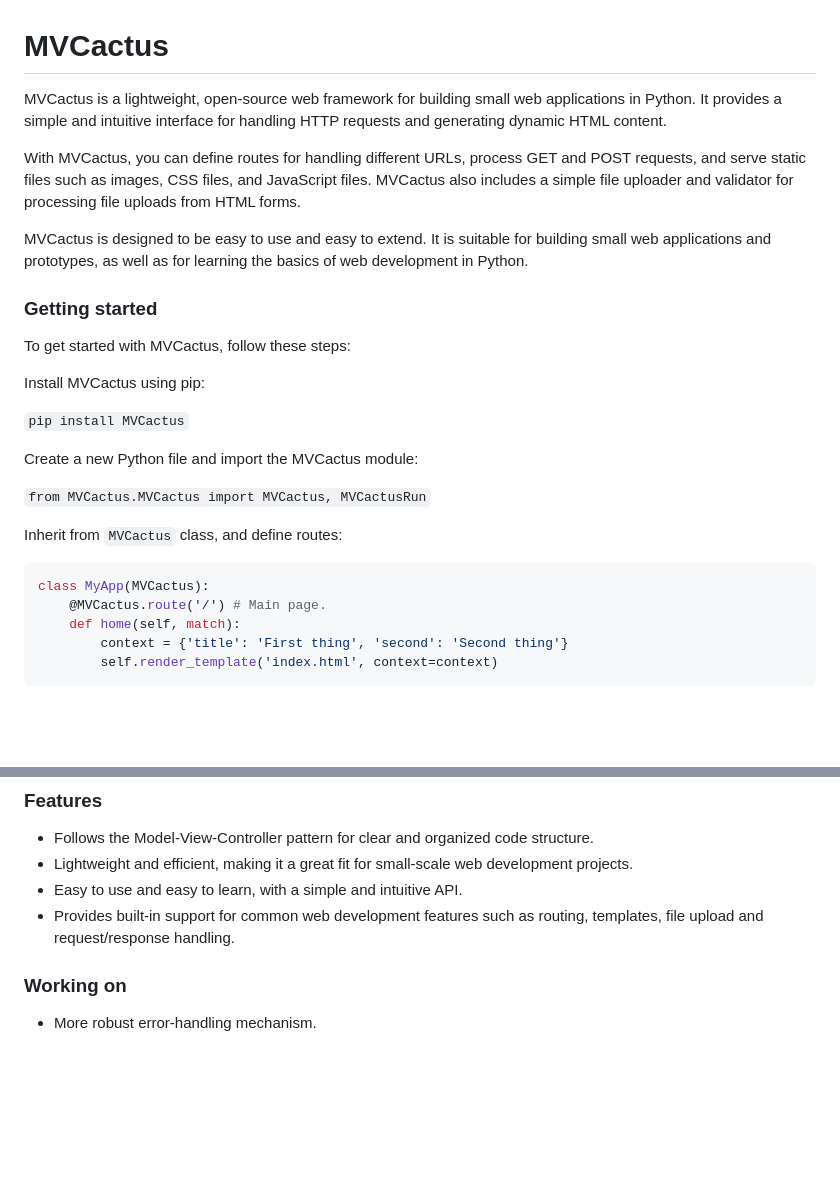
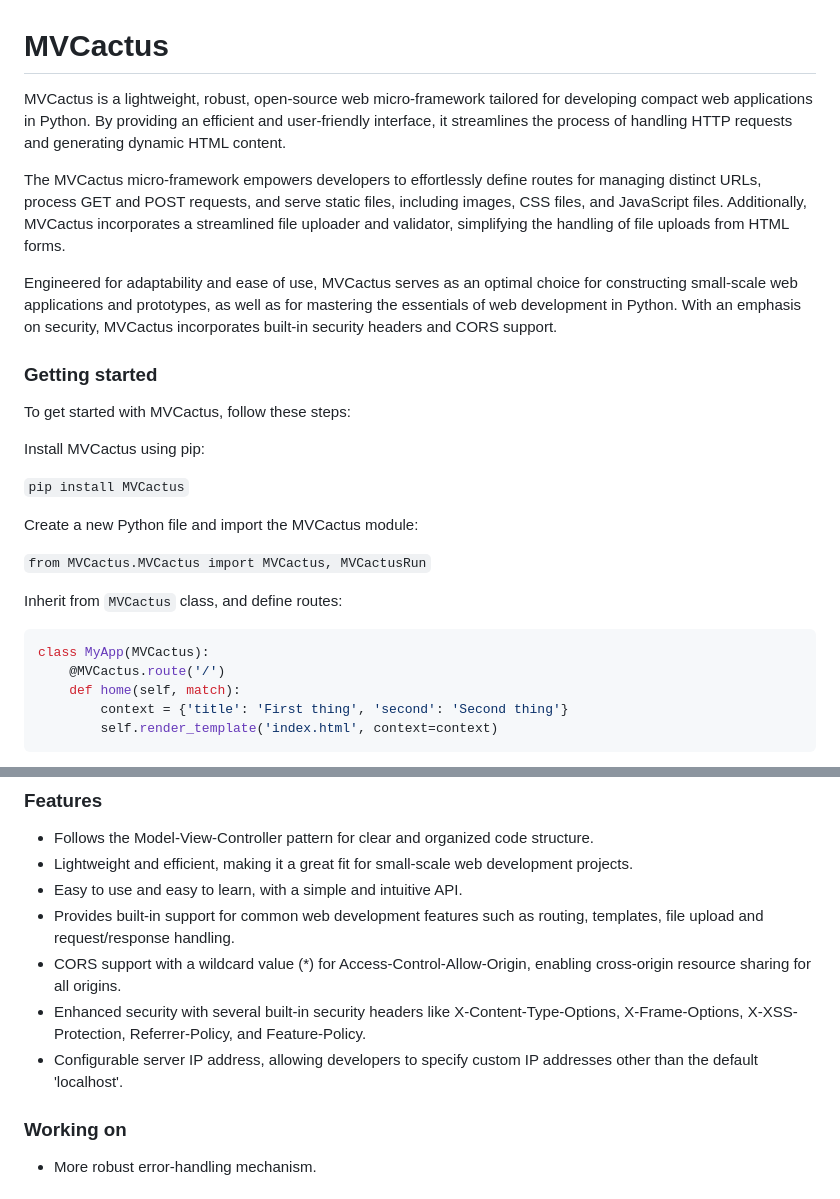
Before and after one commit to Dcohen52/MVCactus, a Markdown page: README.md, 2 parts joined by grey strips. Rendered like a GitHub page; blank space fills up the shorter version.

Commit message:
Additional configuration support.

````diff
--- a/README.md
+++ b/README.md
@@ -1,9 +1,9 @@
 # MVCactus
-MVCactus is a lightweight, open-source web framework for building small web applications in Python. It provides a simple and intuitive interface for handling HTTP requests and generating dynamic HTML content.
+MVCactus is a lightweight, robust, open-source web micro-framework tailored for developing compact web applications in Python. By providing an efficient and user-friendly interface, it streamlines the process of handling HTTP requests and generating dynamic HTML content.
 
-With MVCactus, you can define routes for handling different URLs, process GET and POST requests, and serve static files such as images, CSS files, and JavaScript files. MVCactus also includes a simple file uploader and validator for processing file uploads from HTML forms.
+The MVCactus micro-framework empowers developers to effortlessly define routes for managing distinct URLs, process GET and POST requests, and serve static files, including images, CSS files, and JavaScript files. Additionally, MVCactus incorporates a streamlined file uploader and validator, simplifying the handling of file uploads from HTML forms.
 
-MVCactus is designed to be easy to use and easy to extend. It is suitable for building small web applications and prototypes, as well as for learning the basics of web development in Python.
+Engineered for adaptability and ease of use, MVCactus serves as an optimal choice for constructing small-scale web applications and prototypes, as well as for mastering the essentials of web development in Python. With an emphasis on security, MVCactus incorporates built-in security headers and CORS support.
 
 ### Getting started
 To get started with MVCactus, follow these steps:
@@ -20,7 +20,7 @@
 
 ``` python
 class MyApp(MVCactus):
-    @MVCactus.route('/') # Main page.
+    @MVCactus.route('/')
     def home(self, match):
         context = {'title': 'First thing', 'second': 'Second thing'}
         self.render_template('index.html', context=context)
@@ -40,6 +40,9 @@ if __name__ == '__main__':
 * Lightweight and efficient, making it a great fit for small-scale web development projects.
 * Easy to use and easy to learn, with a simple and intuitive API.
 * Provides built-in support for common web development features such as routing, templates, file upload and request/response handling.
+* CORS support with a wildcard value (*) for Access-Control-Allow-Origin, enabling cross-origin resource sharing for all origins.
+* Enhanced security with several built-in security headers like X-Content-Type-Options, X-Frame-Options, X-XSS-Protection, Referrer-Policy, and Feature-Policy.
+* Configurable server IP address, allowing developers to specify custom IP addresses other than the default 'localhost'.
 
 ### Working on
 * More robust error-handling mechanism.
````
